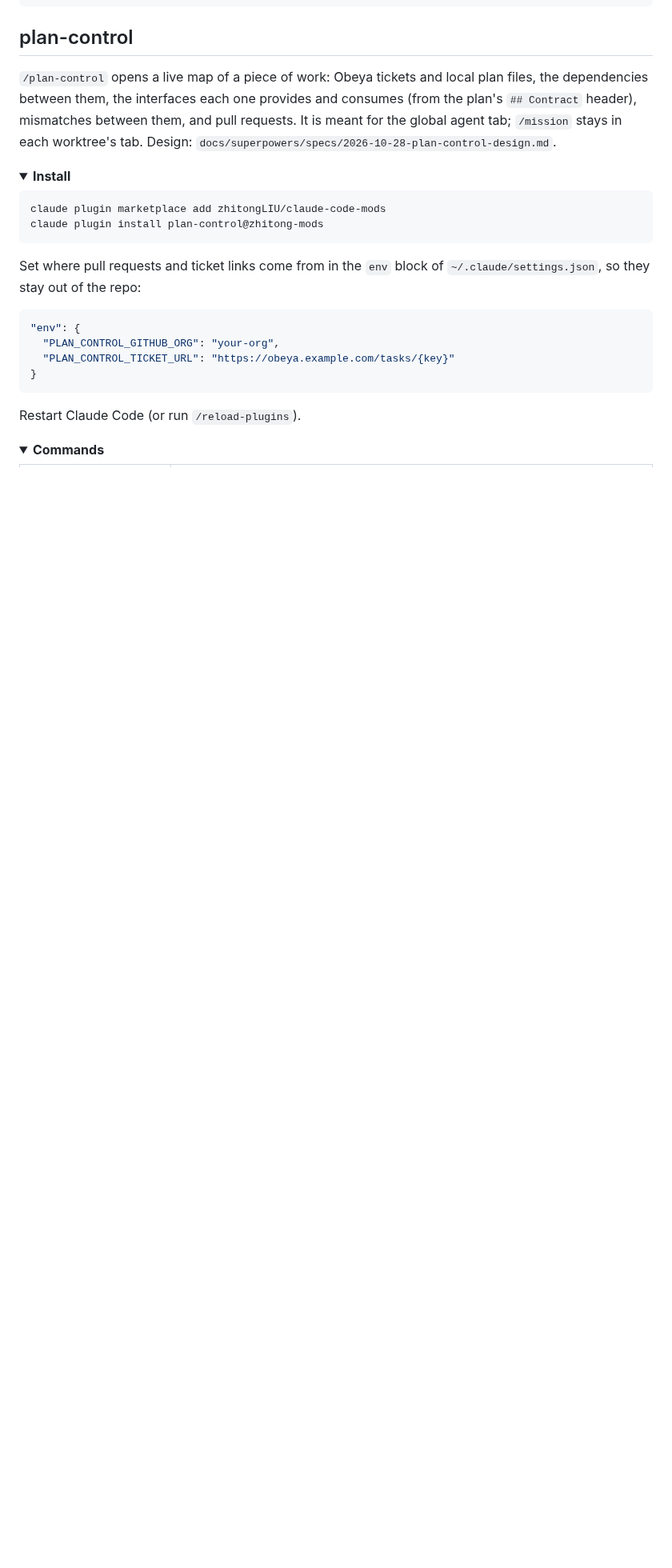
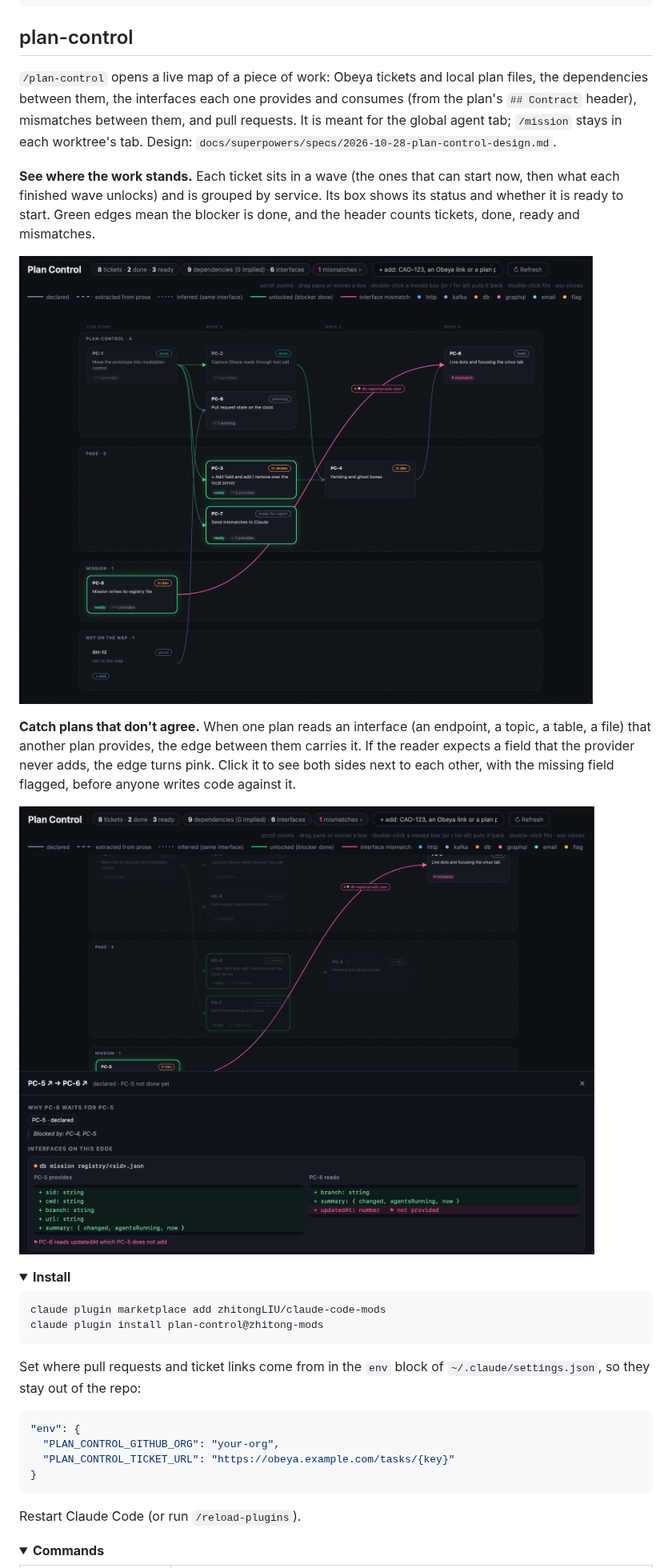
Before and after one commit to zhitongLIU/claude-code-mods, a Markdown page: README.md, the part around the change. Shown at 80% size. Rendered like a GitHub page; pictures changed too: screen_shots/plan-control-edge.png (added), screen_shots/plan-control-map.png (added); folded sections open; blank space fills up the shorter version.

Commit message:
docs(plan-control): add screenshots of the map and an interface mismatch to the README

```diff
--- a/README.md
+++ b/README.md
@@ -91,6 +91,14 @@ CLAUDE_CONFIG_DIR=$(mktemp -d) claude plugin test mods/mission-control
 
 `/plan-control` opens a live map of a piece of work: Obeya tickets and local plan files, the dependencies between them, the interfaces each one provides and consumes (from the plan's `## Contract` header), mismatches between them, and pull requests. It is meant for the global agent tab; `/mission` stays in each worktree's tab. Design: `docs/superpowers/specs/2026-10-28-plan-control-design.md`.
 
+**See where the work stands.** Each ticket sits in a wave (the ones that can start now, then what each finished wave unlocks) and is grouped by service. Its box shows its status and whether it is ready to start. Green edges mean the blocker is done, and the header counts tickets, done, ready and mismatches.
+
+![The map: tickets in waves, grouped by service, with dependencies, a ready ticket and an interface mismatch](screen_shots/plan-control-map.png)
+
+**Catch plans that don't agree.** When one plan reads an interface (an endpoint, a topic, a table, a file) that another plan provides, the edge between them carries it. If the reader expects a field that the provider never adds, the edge turns pink. Click it to see both sides next to each other, with the missing field flagged, before anyone writes code against it.
+
+![An edge opened: why PC-6 waits for PC-5, and the db interface PC-6 reads with a field PC-5 does not provide](screen_shots/plan-control-edge.png)
+
 <details>
 <summary><b>Install</b></summary>
 
```
